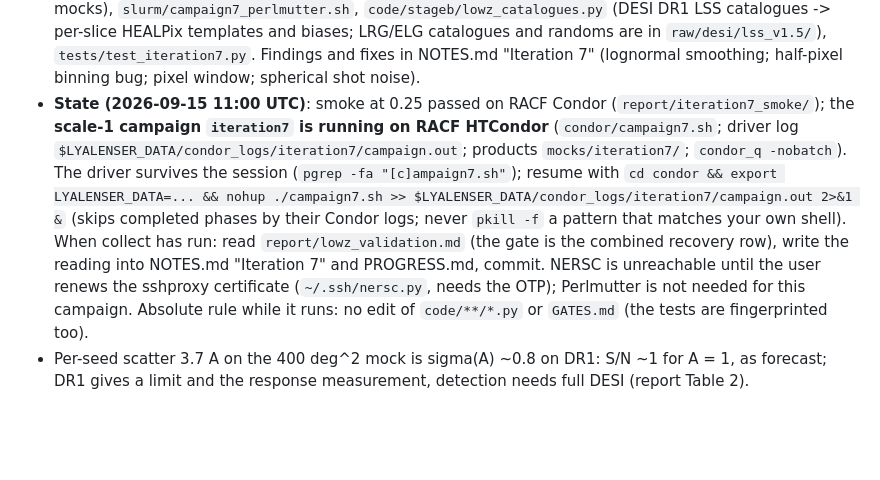
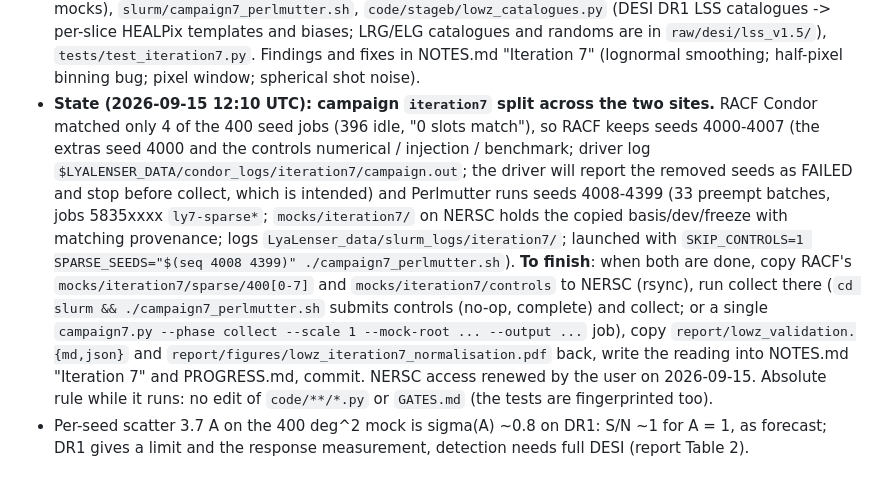
Before and after one commit to slosar/LyaLenser, a Markdown page: HANDOFF.md, the part around the change. Drawn GitHub-style; blank space fills up the shorter version.

Commit message:
Campaign iteration7 split between RACF Condor and Perlmutter
Co-Authored-By: Claude Fable 5.1 <noreply@anthropic.com>
Claude-Session: https://claude.ai/code/session_015m6vKmTVHPgpMbbrN63qqy

```diff
--- a/HANDOFF.md
+++ b/HANDOFF.md
@@ -82,15 +82,18 @@ gates in `GATES.md`; **Stage B** = the real DR1 x ACT/Planck measurement, allowe
   `code/stageb/lowz_catalogues.py` (DESI DR1 LSS catalogues -> per-slice HEALPix templates and biases; LRG/ELG
   catalogues and randoms are in `raw/desi/lss_v1.5/`), `tests/test_iteration7.py`. Findings and fixes in NOTES.md
   "Iteration 7" (lognormal smoothing; half-pixel binning bug; pixel window; spherical shot noise).
-- **State (2026-09-15 11:00 UTC)**: smoke at 0.25 passed on RACF Condor (`report/iteration7_smoke/`); the
-  **scale-1 campaign `iteration7` is running on RACF HTCondor** (`condor/campaign7.sh`; driver log
-  `$LYALENSER_DATA/condor_logs/iteration7/campaign.out`; products `mocks/iteration7/`; `condor_q -nobatch`).
-  The driver survives the session (`pgrep -fa "[c]ampaign7.sh"`); resume with
-  `cd condor && export LYALENSER_DATA=... && nohup ./campaign7.sh >> $LYALENSER_DATA/condor_logs/iteration7/campaign.out 2>&1 &`
-  (skips completed phases by their Condor logs; never `pkill -f` a pattern that matches your own shell).
-  When collect has run: read `report/lowz_validation.md` (the gate is the combined recovery row), write the
-  reading into NOTES.md "Iteration 7" and PROGRESS.md, commit. NERSC is unreachable until the user renews the
-  sshproxy certificate (`~/.ssh/nersc.py`, needs the OTP); Perlmutter is not needed for this campaign.
+- **State (2026-09-15 12:10 UTC): campaign `iteration7` split across the two sites.** RACF Condor matched only
+  4 of the 400 seed jobs (396 idle, "0 slots match"), so RACF keeps seeds 4000-4007 (the extras seed 4000 and the
+  controls numerical / injection / benchmark; driver log `$LYALENSER_DATA/condor_logs/iteration7/campaign.out`;
+  the driver will report the removed seeds as FAILED and stop before collect, which is intended) and Perlmutter
+  runs seeds 4008-4399 (33 preempt batches, jobs 5835xxxx `ly7-sparse*`; `mocks/iteration7/` on NERSC holds the
+  copied basis/dev/freeze with matching provenance; logs `LyaLenser_data/slurm_logs/iteration7/`; launched with
+  `SKIP_CONTROLS=1 SPARSE_SEEDS="$(seq 4008 4399)" ./campaign7_perlmutter.sh`).
+  **To finish**: when both are done, copy RACF's `mocks/iteration7/sparse/400[0-7]` and `mocks/iteration7/controls`
+  to NERSC (rsync), run collect there (`cd slurm && ./campaign7_perlmutter.sh` submits controls (no-op, complete)
+  and collect; or a single `campaign7.py --phase collect --scale 1 --mock-root ... --output ...` job), copy
+  `report/lowz_validation.{md,json}` and `report/figures/lowz_iteration7_normalisation.pdf` back, write the
+  reading into NOTES.md "Iteration 7" and PROGRESS.md, commit. NERSC access renewed by the user on 2026-09-15.
   Absolute rule while it runs: no edit of `code/**/*.py` or `GATES.md` (the tests are fingerprinted too).
 - Per-seed scatter 3.7 A on the 400 deg^2 mock is sigma(A) ~0.8 on DR1: S/N ~1 for A = 1, as forecast; DR1 gives
   a limit and the response measurement, detection needs full DESI (report Table 2).
```
Also changed, not shown: PROGRESS.md (+1 -0 lines).
